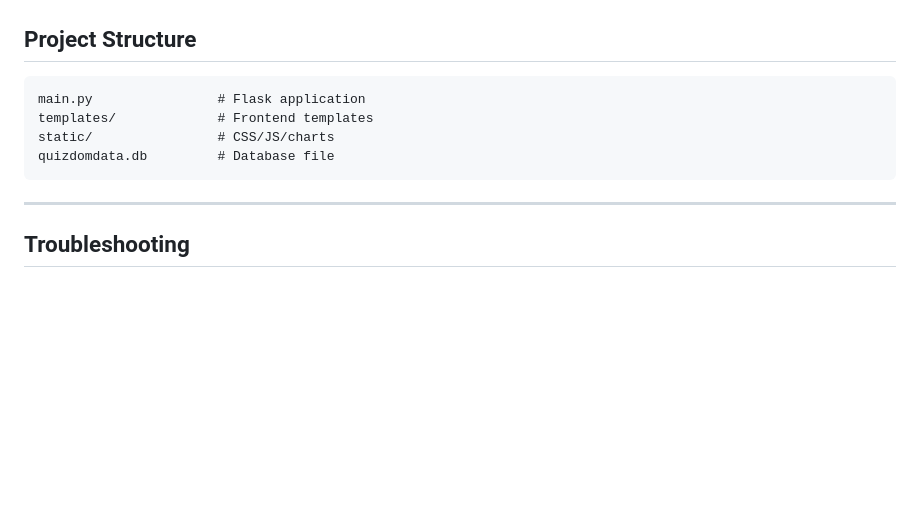
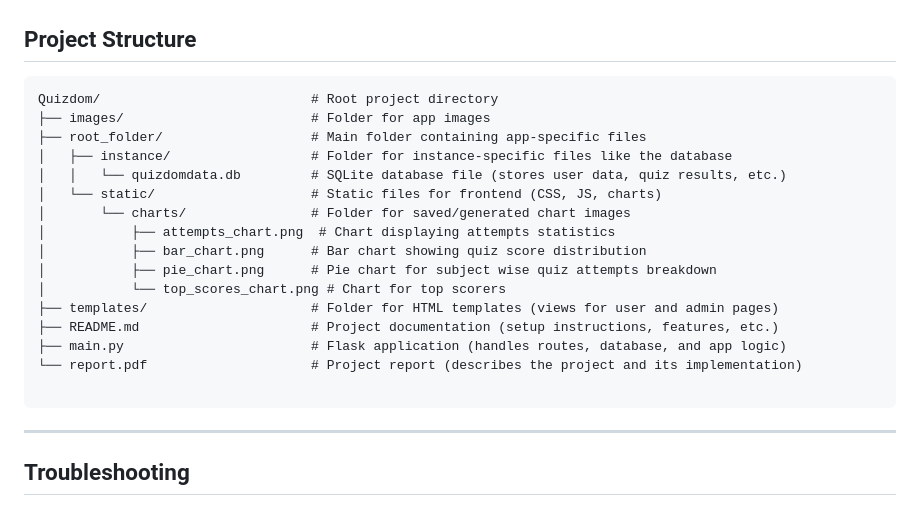
Before and after one commit to kavstea/MAD-I-Quizdom, a Markdown page: README.md, the part around the change printed below. Drawn GitHub-style; blank space fills up the shorter version.

````diff
--- a/README.md
+++ b/README.md
@@ -86,10 +86,22 @@ The application will be available at `http://127.0.0.1:5000`.
 ## Project Structure
 
 ```
-main.py                # Flask application
-templates/             # Frontend templates
-static/                # CSS/JS/charts
-quizdomdata.db         # Database file
+Quizdom/                           # Root project directory
+├── images/                        # Folder for app images
+├── root_folder/                   # Main folder containing app-specific files
+│   ├── instance/                  # Folder for instance-specific files like the database
+│   │   └── quizdomdata.db         # SQLite database file (stores user data, quiz results, etc.)
+│   └── static/                    # Static files for frontend (CSS, JS, charts)
+│       └── charts/                # Folder for saved/generated chart images
+│           ├── attempts_chart.png  # Chart displaying attempts statistics
+│           ├── bar_chart.png      # Bar chart showing quiz score distribution
+│           ├── pie_chart.png      # Pie chart for subject wise quiz attempts breakdown
+│           └── top_scores_chart.png # Chart for top scorers
+├── templates/                     # Folder for HTML templates (views for user and admin pages)
+├── README.md                      # Project documentation (setup instructions, features, etc.)
+├── main.py                        # Flask application (handles routes, database, and app logic)
+└── report.pdf                     # Project report (describes the project and its implementation)
+
 ```
 
 ---
````
Also changed, not shown: other parts of README.md (+6 -0 lines).
